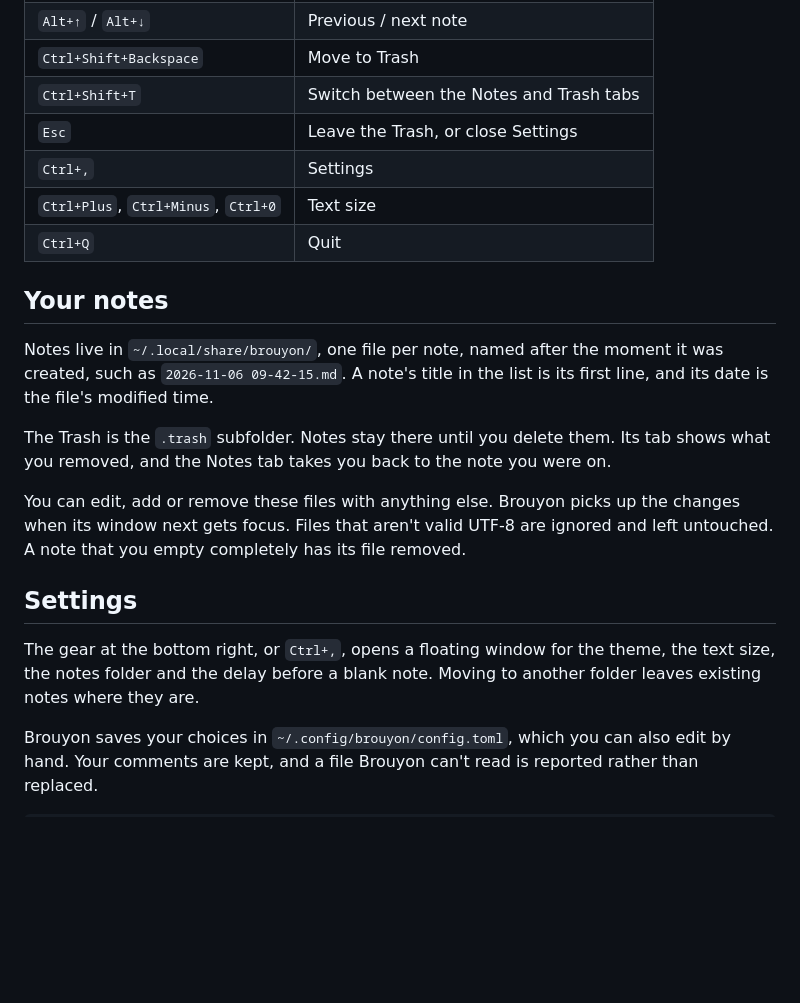
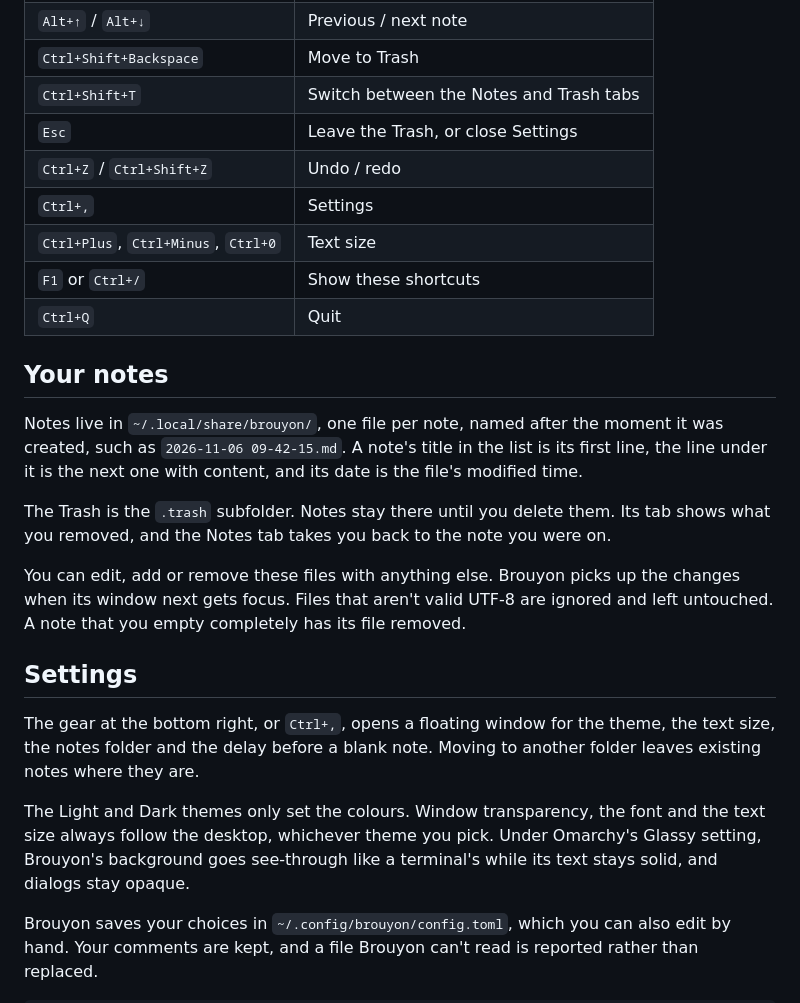
Before and after one commit to 314r/brouyon, a Markdown page: README.md, the part around one of its changes. GitHub-like rendering; blank space fills up the shorter version.

```diff
--- a/README.md
+++ b/README.md
@@ -37,15 +40,18 @@ o.bind("SUPER + N", "Brouyon", "omarchy-launch-or-focus '^brouyon$' 'uwsm-app --
 | `Ctrl+Shift+Backspace` | Move to Trash |
 | `Ctrl+Shift+T` | Switch between the Notes and Trash tabs |
 | `Esc` | Leave the Trash, or close Settings |
+| `Ctrl+Z` / `Ctrl+Shift+Z` | Undo / redo |
 | `Ctrl+,` | Settings |
 | `Ctrl+Plus`, `Ctrl+Minus`, `Ctrl+0` | Text size |
+| `F1` or `Ctrl+/` | Show these shortcuts |
 | `Ctrl+Q` | Quit |
 
 ## Your notes
 
 Notes live in `~/.local/share/brouyon/`, one file per note, named after the moment
 it was created, such as `2026-11-06 09-42-15.md`. A note's title in the list is its
-first line, and its date is the file's modified time.
+first line, the line under it is the next one with content, and its date is the file's
+modified time.
 
 The Trash is the `.trash` subfolder. Notes stay there until you delete them. Its tab
 shows what you removed, and the Notes tab takes you back to the note you were on.
@@ -59,6 +65,11 @@ and left untouched. A note that you empty completely has its file removed.
 The gear at the bottom right, or `Ctrl+,`, opens a floating window for the theme, the
 text size, the notes folder and the delay before a blank note. Moving to another folder
 leaves existing notes where they are.
+
+The Light and Dark themes only set the colours. Window transparency, the font and the
+text size always follow the desktop, whichever theme you pick. Under Omarchy's Glassy
+setting, Brouyon's background goes see-through like a terminal's while its text stays
+solid, and dialogs stay opaque.
 
 Brouyon saves your choices in `~/.config/brouyon/config.toml`, which you can also edit
 by hand. Your comments are kept, and a file Brouyon can't read is reported rather than
```
Also changed, not shown: other parts of README.md (+18 -7 lines), docs/screenshot.png (added), 21 other files.
